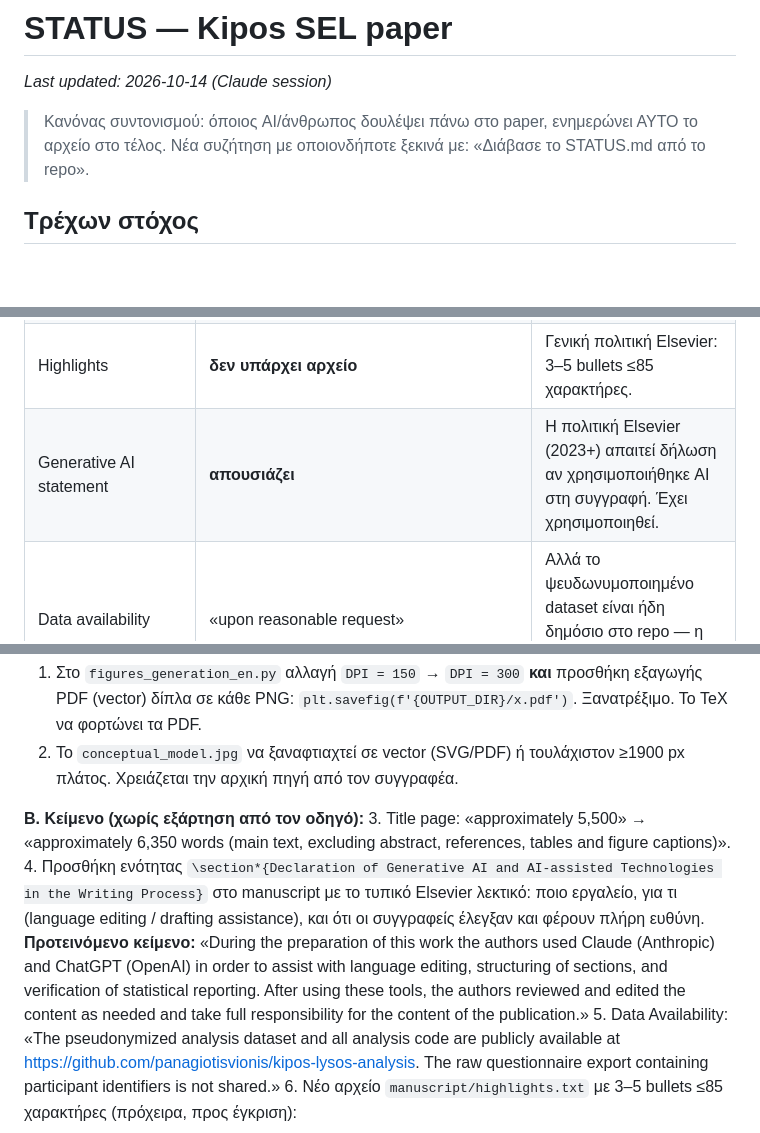
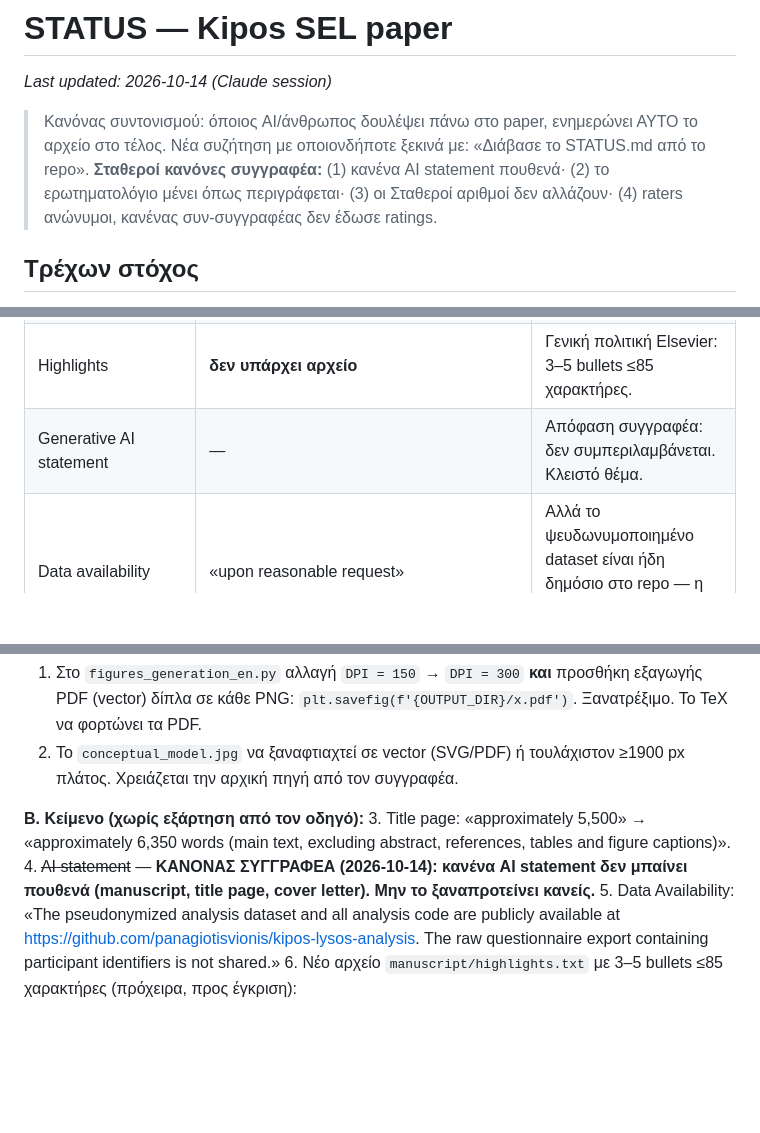
Before and after one commit to panagiotisvionis/kipos-lysos-analysis, a Markdown page: STATUS.md, 3 parts joined by grey strips. Rendered like a GitHub page; blank space fills up the shorter version.

Commit message:
STATUS: author rules — no AI statement anywhere
Co-Authored-By: Claude Fable 5.1 <noreply@anthropic.com>
Claude-Session: https://claude.ai/code/session_011sQPKr9mBoPrcaQbxVUoHj

```diff
--- a/STATUS.md
+++ b/STATUS.md
@@ -3,6 +3,7 @@
 
 > Κανόνας συντονισμού: όποιος AI/άνθρωπος δουλέψει πάνω στο paper, ενημερώνει ΑΥΤΟ το αρχείο στο τέλος.
 > Νέα συζήτηση με οποιονδήποτε ξεκινά με: «Διάβασε το STATUS.md από το repo».
+> **Σταθεροί κανόνες συγγραφέα:** (1) κανένα AI statement πουθενά· (2) το ερωτηματολόγιο μένει όπως περιγράφεται· (3) οι Σταθεροί αριθμοί δεν αλλάζουν· (4) raters ανώνυμοι, κανένας συν-συγγραφέας δεν έδωσε ratings.
 
 ## Τρέχων στόχος
 Υποβολή στο **Research in Developmental Disabilities** (Elsevier, Q1, subscription, €0 για συγγραφείς, APA style).
@@ -193,7 +194,7 @@ https://www.sciencedirect.com/journal/research-in-developmental-disabilities/pub
 | Lay Summary | 115 λέξεις, 4 bullets | Είναι απαίτηση JARID, όχι απαραίτητα RDD. Να αποφασιστεί αν μένει. |
 | References | 41, apalike | Το RDD χρησιμοποιεί APA 7 — το `apalike` είναι προσέγγιση, όχι ακριβές APA 7. Ελέγξτε αν απαιτείται ακριβής συμμόρφωση ή αρκεί «consistent style». |
 | Highlights | **δεν υπάρχει αρχείο** | Γενική πολιτική Elsevier: 3–5 bullets ≤85 χαρακτήρες. |
-| Generative AI statement | **απουσιάζει** | Η πολιτική Elsevier (2023+) απαιτεί δήλωση αν χρησιμοποιήθηκε AI στη συγγραφή. Έχει χρησιμοποιηθεί. |
+| Generative AI statement | — | Απόφαση συγγραφέα: δεν συμπεριλαμβάνεται. Κλειστό θέμα. |
 | Data availability | «upon reasonable request» | Αλλά το ψευδωνυμοποιημένο dataset είναι ήδη δημόσιο στο repo — η δήλωση υποτιμά τη διαφάνεια. |
 
 ### Figures — πραγματική ανάλυση στο πλάτος 16 cm
@@ -216,7 +217,7 @@ https://www.sciencedirect.com/journal/research-in-developmental-disabilities/pub
 
 **B. Κείμενο (χωρίς εξάρτηση από τον οδηγό):**
 3. Title page: «approximately 5,500» → «approximately 6,350 words (main text, excluding abstract, references, tables and figure captions)».
-4. Προσθήκη ενότητας `\section*{Declaration of Generative AI and AI-assisted Technologies in the Writing Process}` στο manuscript με το τυπικό Elsevier λεκτικό: ποιο εργαλείο, για τι (language editing / drafting assistance), και ότι οι συγγραφείς έλεγξαν και φέρουν πλήρη ευθύνη. **Προτεινόμενο κείμενο:** «During the preparation of this work the authors used Claude (Anthropic) and ChatGPT (OpenAI) in order to assist with language editing, structuring of sections, and verification of statistical reporting. After using these tools, the authors reviewed and edited the content as needed and take full responsibility for the content of the publication.»
+4. ~~AI statement~~ — **ΚΑΝΟΝΑΣ ΣΥΓΓΡΑΦΕΑ (2026-10-14): κανένα AI statement δεν μπαίνει πουθενά (manuscript, title page, cover letter). Μην το ξαναπροτείνει κανείς.**
 5. Data Availability: «The pseudonymized analysis dataset and all analysis code are publicly available at https://github.com/panagiotisvionis/kipos-lysos-analysis. The raw questionnaire export containing participant identifiers is not shared.»
 6. Νέο αρχείο `manuscript/highlights.txt` με 3–5 bullets ≤85 χαρακτήρες (πρόχειρα, προς έγκριση):
    - Arts-based SEL program evaluated in adult day care (n=30, three phases)
```
